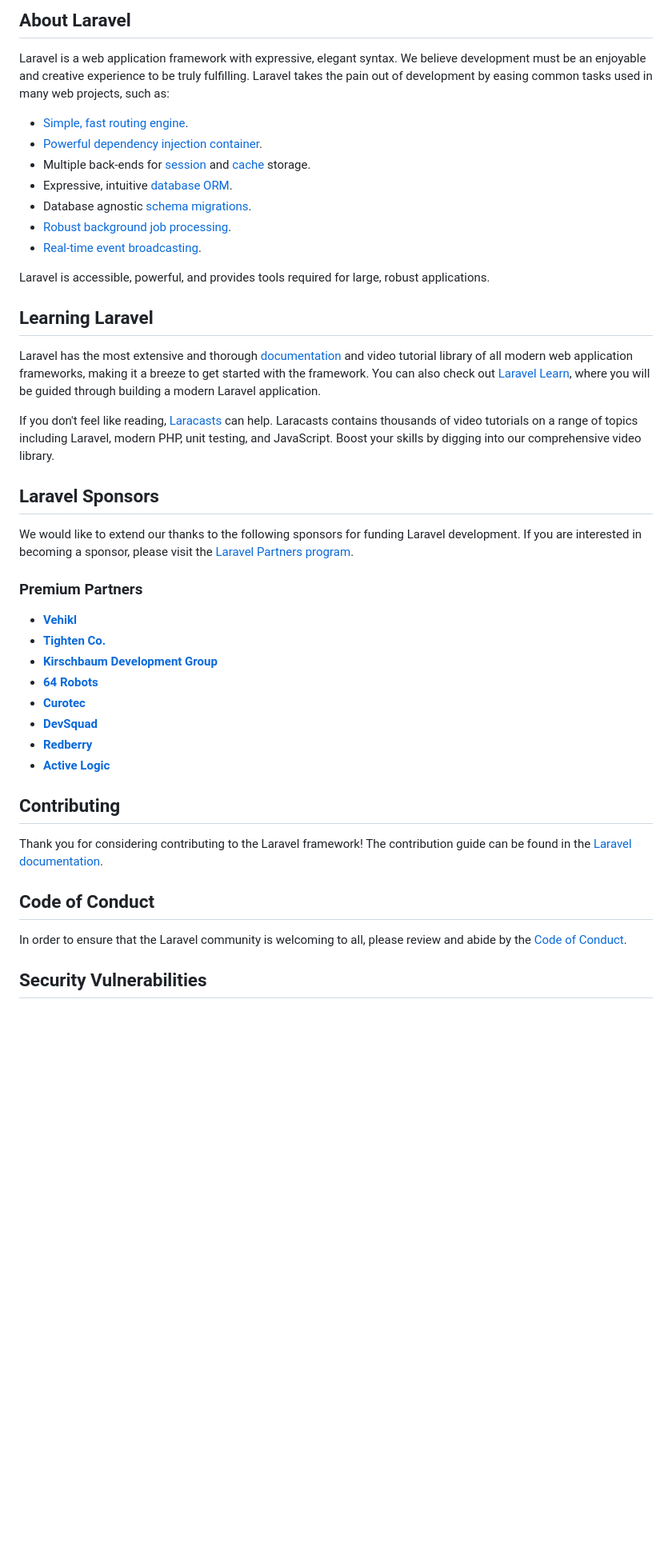
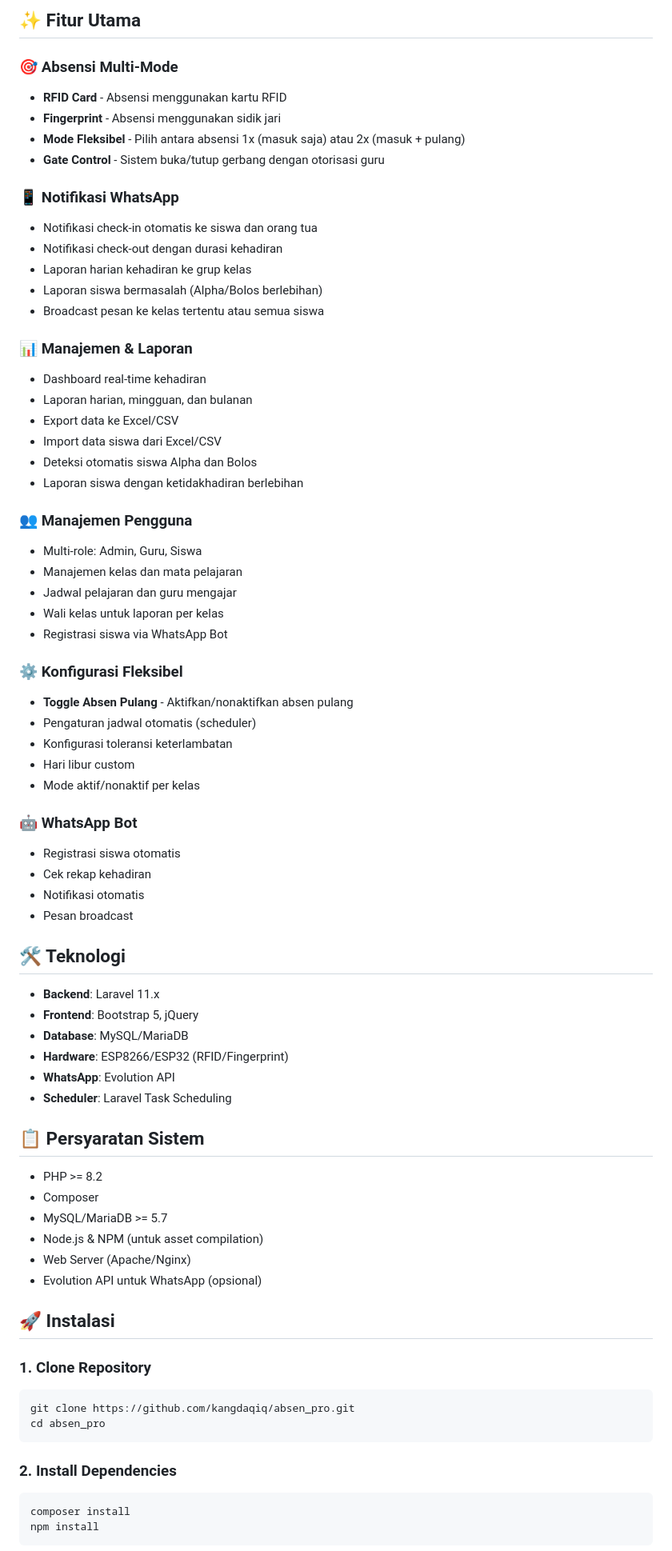
Before and after one commit to kangdaqiq/absen_multi, a Markdown page: README.md, the part around one of its changes. Shown at 80% size. GitHub-like rendering; blank space fills up the shorter version.

````diff
--- a/README.md
+++ b/README.md
@@ -9,46 +4,78 @@
 
-## About Laravel
+## ✨ Fitur Utama
 
-Laravel is a web application framework with expressive, elegant syntax. We believe development must be an enjoyable and creative experience to be truly fulfilling. Laravel takes the pain out of development by easing common tasks used in many web projects, such as:
+### 🎯 Absensi Multi-Mode
+- **RFID Card** - Absensi menggunakan kartu RFID
+- **Fingerprint** - Absensi menggunakan sidik jari
+- **Mode Fleksibel** - Pilih antara absensi 1x (masuk saja) atau 2x (masuk + pulang)
+- **Gate Control** - Sistem buka/tutup gerbang dengan otorisasi guru
 
-- [Simple, fast routing engine](https://laravel.com/docs/routing).
-- [Powerful dependency injection container](https://laravel.com/docs/container).
-- Multiple back-ends for [session](https://laravel.com/docs/session) and [cache](https://laravel.com/docs/cache) storage.
-- Expressive, intuitive [database ORM](https://laravel.com/docs/eloquent).
-- Database agnostic [schema migrations](https://laravel.com/docs/migrations).
-- [Robust background job processing](https://laravel.com/docs/queues).
-- [Real-time event broadcasting](https://laravel.com/docs/broadcasting).
+### 📱 Notifikasi WhatsApp
+- Notifikasi check-in otomatis ke siswa dan orang tua
+- Notifikasi check-out dengan durasi kehadiran
+- Laporan harian kehadiran ke grup kelas
+- Laporan siswa bermasalah (Alpha/Bolos berlebihan)
+- Broadcast pesan ke kelas tertentu atau semua siswa
 
-Laravel is accessible, powerful, and provides tools required for large, robust applications.
+### 📊 Manajemen & Laporan
+- Dashboard real-time kehadiran
+- Laporan harian, mingguan, dan bulanan
+- Export data ke Excel/CSV
+- Import data siswa dari Excel/CSV
+- Deteksi otomatis siswa Alpha dan Bolos
+- Laporan siswa dengan ketidakhadiran berlebihan
 
-## Learning Laravel
+### 👥 Manajemen Pengguna
+- Multi-role: Admin, Guru, Siswa
+- Manajemen kelas dan mata pelajaran
+- Jadwal pelajaran dan guru mengajar
+- Wali kelas untuk laporan per kelas
+- Registrasi siswa via WhatsApp Bot
 
-Laravel has the most extensive and thorough [documentation](https://laravel.com/docs) and video tutorial library of all modern web application frameworks, making it a breeze to get started with the framework. You can also check out [Laravel Learn](https://laravel.com/learn), where you will be guided through building a modern Laravel application.
+### ⚙️ Konfigurasi Fleksibel
+- **Toggle Absen Pulang** - Aktifkan/nonaktifkan absen pulang
+- Pengaturan jadwal otomatis (scheduler)
+- Konfigurasi toleransi keterlambatan
+- Hari libur custom
+- Mode aktif/nonaktif per kelas
 
-If you don't feel like reading, [Laracasts](https://laracasts.com) can help. Laracasts contains thousands of video tutorials on a range of topics including Laravel, modern PHP, unit testing, and JavaScript. Boost your skills by digging into our comprehensive video library.
+### 🤖 WhatsApp Bot
+- Registrasi siswa otomatis
+- Cek rekap kehadiran
+- Notifikasi otomatis
+- Pesan broadcast
 
-## Laravel Sponsors
+## 🛠️ Teknologi
 
-We would like to extend our thanks to the following sponsors for funding Laravel development. If you are interested in becoming a sponsor, please visit the [Laravel Partners program](https://partners.laravel.com).
+- **Backend**: Laravel 11.x
+- **Frontend**: Bootstrap 5, jQuery
+- **Database**: MySQL/MariaDB
+- **Hardware**: ESP8266/ESP32 (RFID/Fingerprint)
+- **WhatsApp**: Evolution API
+- **Scheduler**: Laravel Task Scheduling
 
-### Premium Partners
+## 📋 Persyaratan Sistem
 
-- **[Vehikl](https://vehikl.com)**
-- **[Tighten Co.](https://tighten.co)**
-- **[Kirschbaum Development Group](https://kirschbaumdevelopment.com)**
-- **[64 Robots](https://64robots.com)**
-- **[Curotec](https://www.curotec.com/services/technologies/laravel)**
-- **[DevSquad](https://devsquad.com/hire-laravel-developers)**
-- **[Redberry](https://redberry.international/laravel-development)**
-- **[Active Logic](https://activelogic.com)**
+- PHP >= 8.2
+- Composer
+- MySQL/MariaDB >= 5.7
+- Node.js & NPM (untuk asset compilation)
+- Web Server (Apache/Nginx)
+- Evolution API untuk WhatsApp (opsional)
 
-## Contributing
+## 🚀 Instalasi
 
-Thank you for considering contributing to the Laravel framework! The contribution guide can be found in the [Laravel documentation](https://laravel.com/docs/contributions).
+### 1. Clone Repository
 
-## Code of Conduct
+```bash
+git clone https://github.com/kangdaqiq/absen_pro.git
+cd absen_pro
+```
 
-In order to ensure that the Laravel community is welcoming to all, please review and abide by the [Code of Conduct](https://laravel.com/docs/contributions#code-of-conduct).
+### 2. Install Dependencies
 
-## Security Vulnerabilities
+```bash
+composer install
+npm install
+```
 
````
Also changed, not shown: other parts of README.md (+207 -10 lines).
